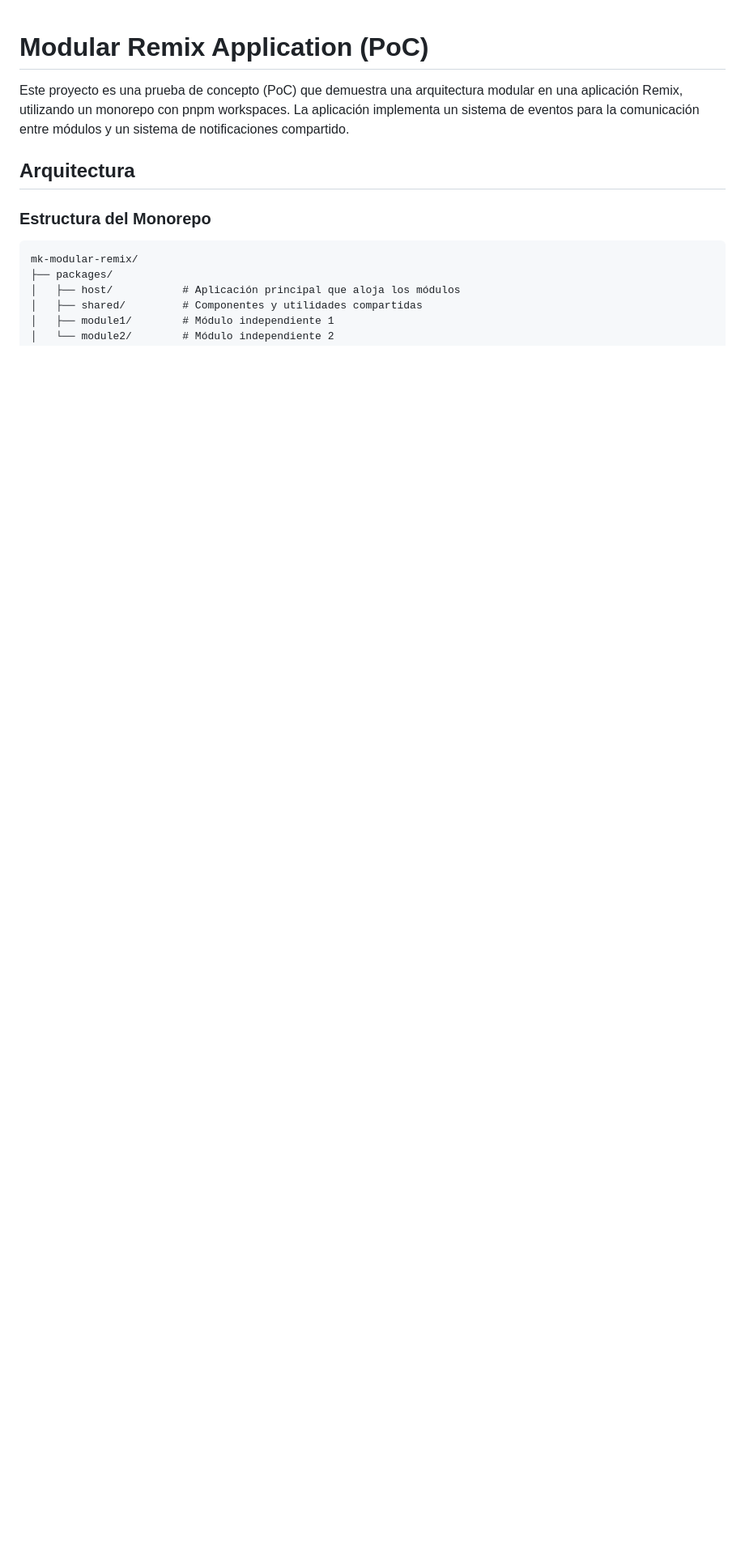
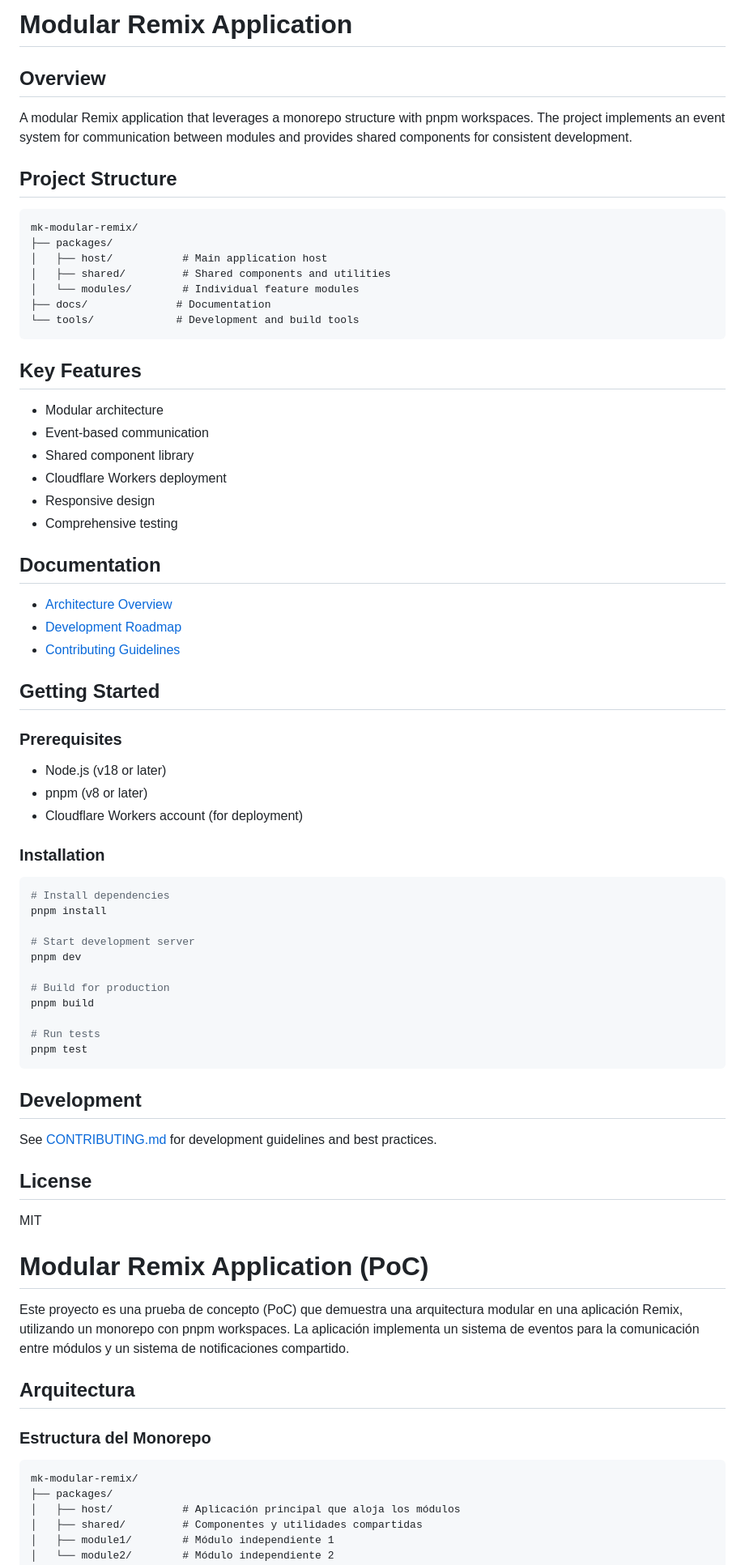
Before and after one commit to direstrepo24/host, a Markdown page: README.md, the part around the change. Shown at 81% size. Drawn GitHub-style; blank space fills up the shorter version.

````diff
--- a/README.md
+++ b/README.md
@@ -1,3 +1,60 @@
+# Modular Remix Application
+
+## Overview
+A modular Remix application that leverages a monorepo structure with pnpm workspaces. The project implements an event system for communication between modules and provides shared components for consistent development.
+
+## Project Structure
+```
+mk-modular-remix/
+├── packages/
+│   ├── host/           # Main application host
+│   ├── shared/         # Shared components and utilities
+│   └── modules/        # Individual feature modules
+├── docs/              # Documentation
+└── tools/             # Development and build tools
+```
+
+## Key Features
+- Modular architecture
+- Event-based communication
+- Shared component library
+- Cloudflare Workers deployment
+- Responsive design
+- Comprehensive testing
+
+## Documentation
+- [Architecture Overview](./ARCHITECTURE.md)
+- [Development Roadmap](./ROADMAP.md)
+- [Contributing Guidelines](./CONTRIBUTING.md)
+
+## Getting Started
+
+### Prerequisites
+- Node.js (v18 or later)
+- pnpm (v8 or later)
+- Cloudflare Workers account (for deployment)
+
+### Installation
+```bash
+# Install dependencies
+pnpm install
+
+# Start development server
+pnpm dev
+
+# Build for production
+pnpm build
+
+# Run tests
+pnpm test
+```
+
+## Development
+See [CONTRIBUTING.md](./CONTRIBUTING.md) for development guidelines and best practices.
+
+## License
+MIT
+
 # Modular Remix Application (PoC)
 
 Este proyecto es una prueba de concepto (PoC) que demuestra una arquitectura modular en una aplicación Remix, utilizando un monorepo con pnpm workspaces. La aplicación implementa un sistema de eventos para la comunicación entre módulos y un sistema de notificaciones compartido.
````
Also changed, not shown: ARCHITECTURE.md (added, +83 -0 lines), ROADMAP.md (added, +78 -0 lines).
